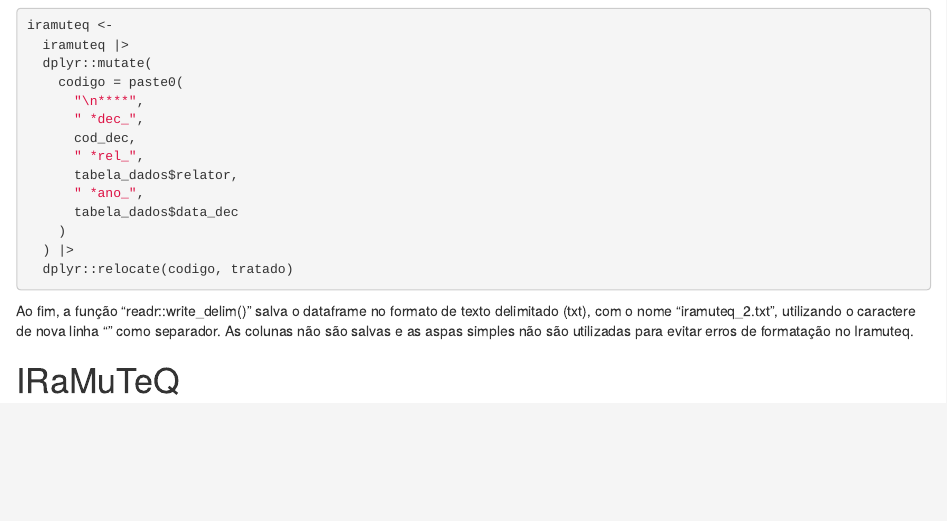
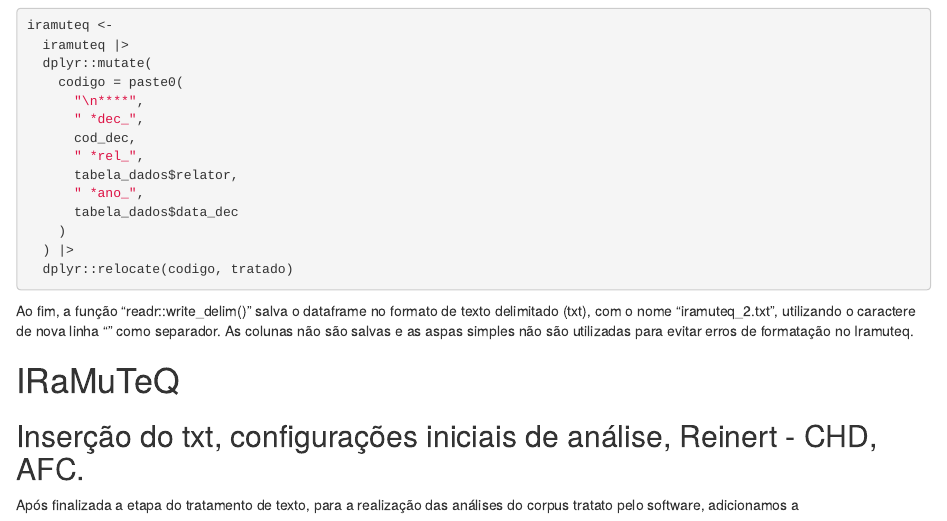
Before and after one commit to johnmbf/aije_tse, an R Markdown document (index.Rmd): the page in a window 1100 px wide, from 4970 px down. Rendered offline with R 4.5, knitr and Pandoc, with nearby package versions; the code is not run, so its results and figures are left out; drawn as R Markdown's standard HTML page in place of the format the file asks for.

Commit message:
modifica a documentação para iniciar a descrição da utilização do iramuteq

```diff
--- a/index.Rmd
+++ b/index.Rmd
@@ -281,3 +281,7 @@
 Ao fim, a função "readr::write_delim()" salva o dataframe no formato de texto delimitado (txt), com o nome "iramuteq_2.txt", utilizando o caractere de nova linha "\n" como separador. As colunas não são salvas e as aspas simples não são utilizadas para evitar erros de formatação no Iramuteq.
 
 # IRaMuTeQ
+
+## Inserção do txt, configurações iniciais de análise, Reinert - CHD, AFC.
+
+Após finalizada a etapa do tratamento de texto, para a realização das análises do corpus tratato pelo software, adicionamos a
```
